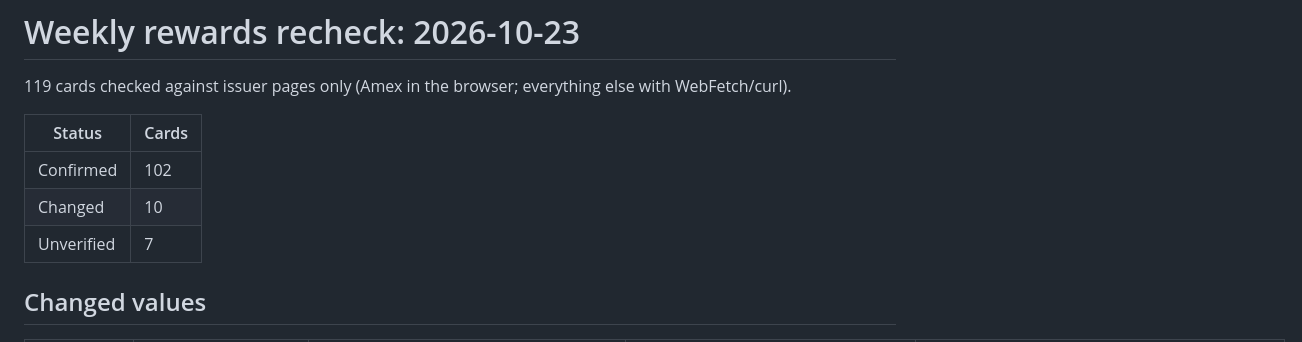
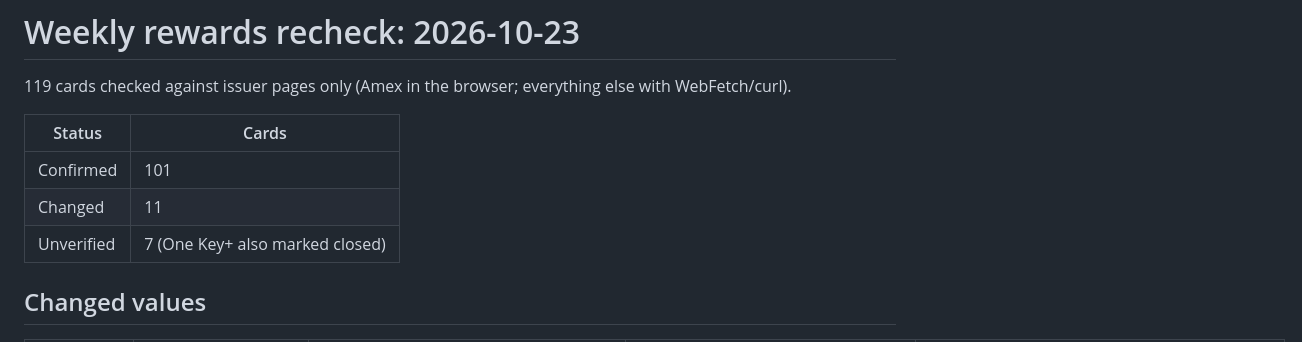
Before and after one commit to abouaish11-tech/cardvalue, a Markdown page: _reports/verify/2026-10-23.md, the part around the change. Drawn GitHub-style.

Commit message:
Fix counts in 2026-10-23 recheck report
Co-Authored-By: Claude <noreply@anthropic.com>

```diff
--- a/_reports/verify/2026-10-23.md
+++ b/_reports/verify/2026-10-23.md
@@ -4,9 +4,9 @@
 
 | Status | Cards |
 |---|---|
-| Confirmed | 102 |
-| Changed | 10 |
-| Unverified | 7 |
+| Confirmed | 101 |
+| Changed | 11 |
+| Unverified | 7 (One Key+ also marked closed) |
 
 ## Changed values
 
```
